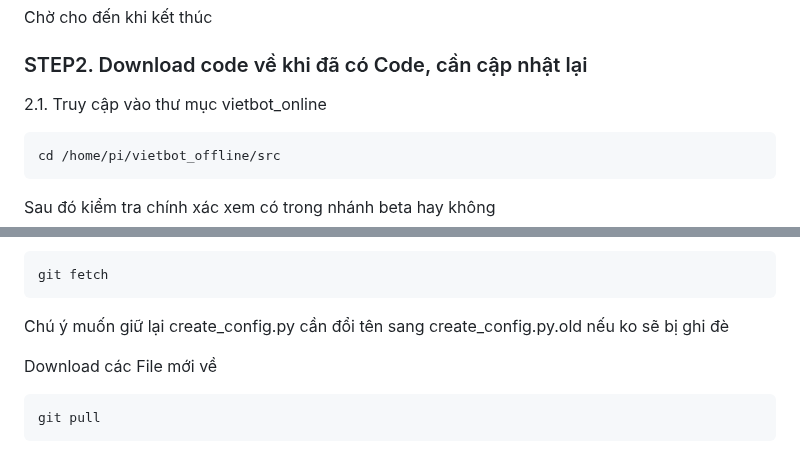
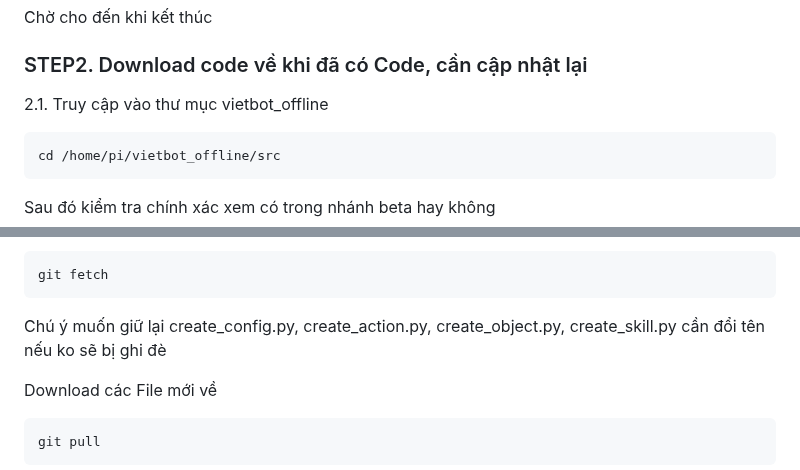
Before and after one commit to phanmemkhoinghiep/vietbot_offline, a Markdown page: 03_software_install_update_guide.md, 2 parts joined by grey strips. GitHub-like rendering.

````diff
--- a/03_software_install_update_guide.md
+++ b/03_software_install_update_guide.md
@@ -14,7 +14,7 @@ Chờ cho đến khi kết thúc
 
 ### STEP2.  Download code về khi đã có Code, cần cập nhật lại
 
-2.1. Truy cập vào thư mục vietbot_online
+2.1. Truy cập vào thư mục vietbot_offline
 
 ```sh
 cd /home/pi/vietbot_offline/src
@@ -35,7 +35,7 @@ thì vietbot đã đúng nhánh beta, khi đó có thể check xem có file gì
 ```sh
 git fetch
 ```
-Chú ý muốn giữ lại create_config.py cần đổi tên sang create_config.py.old nếu ko sẽ bị ghi đè
+Chú ý muốn giữ lại create_config.py, create_action.py, create_object.py, create_skill.py cần đổi tên nếu ko sẽ bị ghi đè
 
 Download các File mới về
 
````
